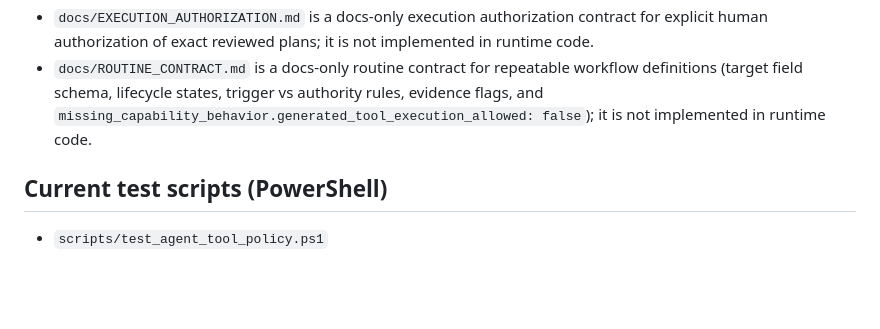
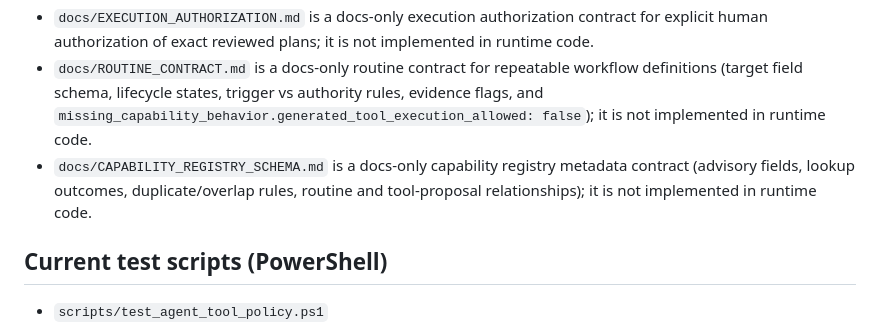
Before and after one commit to 00358706/mini-jarvis, a Markdown page: docs/CURRENT_STATE.md, the part around the change. Rendered like a GitHub page; blank space fills up the shorter version.

```diff
--- a/docs/CURRENT_STATE.md
+++ b/docs/CURRENT_STATE.md
@@ -45,6 +45,7 @@ mini-jarvis is a **local-first Agentic Gateway OS** that exposes `/ingest` and a
 - `docs/IO_ADAPTER_CONTRACT.md` is a docs-only I/O adapter contract for future trusted-network input/device work; it is not implemented in runtime code.
 - `docs/EXECUTION_AUTHORIZATION.md` is a docs-only execution authorization contract for explicit human authorization of exact reviewed plans; it is not implemented in runtime code.
 - `docs/ROUTINE_CONTRACT.md` is a docs-only routine contract for repeatable workflow definitions (target field schema, lifecycle states, trigger vs authority rules, evidence flags, and `missing_capability_behavior.generated_tool_execution_allowed: false`); it is not implemented in runtime code.
+- `docs/CAPABILITY_REGISTRY_SCHEMA.md` is a docs-only capability registry metadata contract (advisory fields, lookup outcomes, duplicate/overlap rules, routine and tool-proposal relationships); it is not implemented in runtime code.
 
 ## Current test scripts (PowerShell)
 - `scripts/test_agent_tool_policy.ps1`
```
Also changed, not shown: docs/BACKLOG.md (+19 -12 lines), docs/CAPABILITY_REGISTRY_SCHEMA.md (added, +141 -0 lines).
